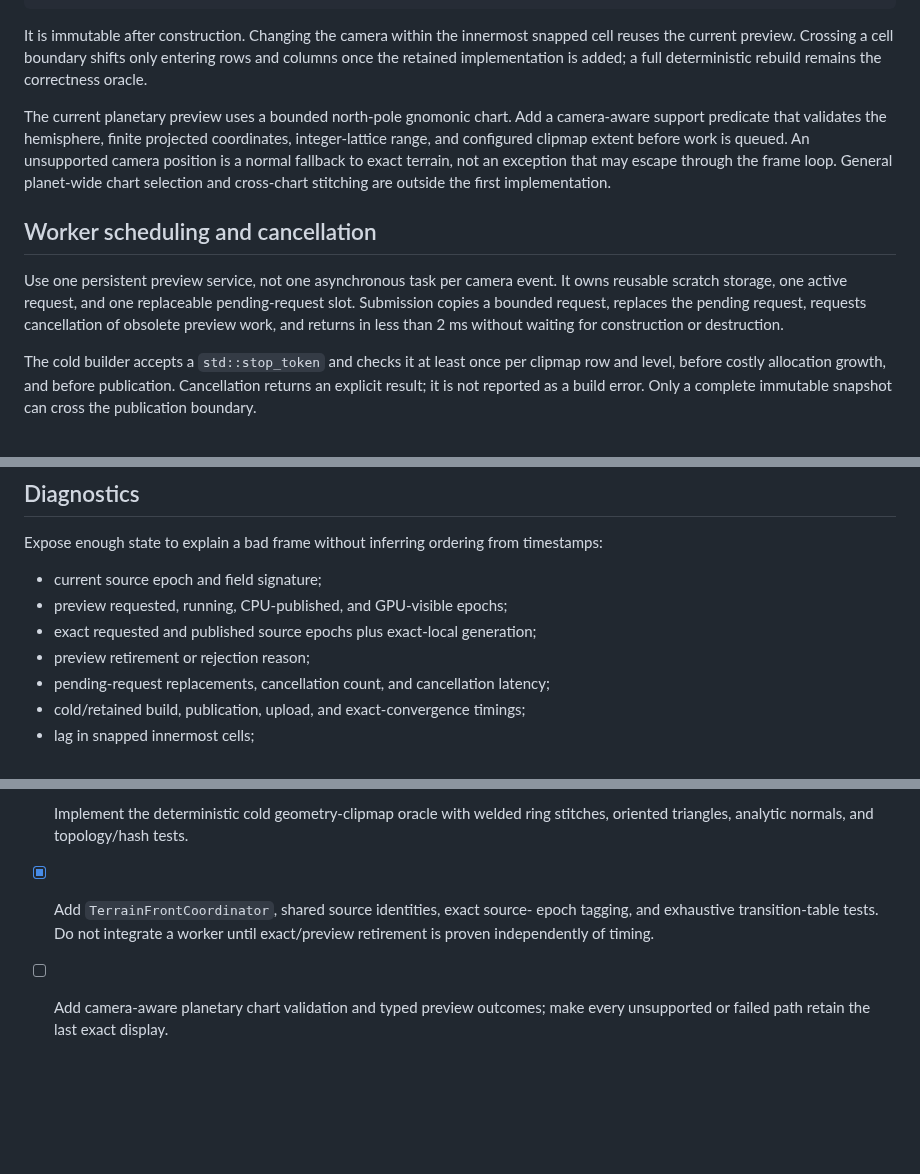
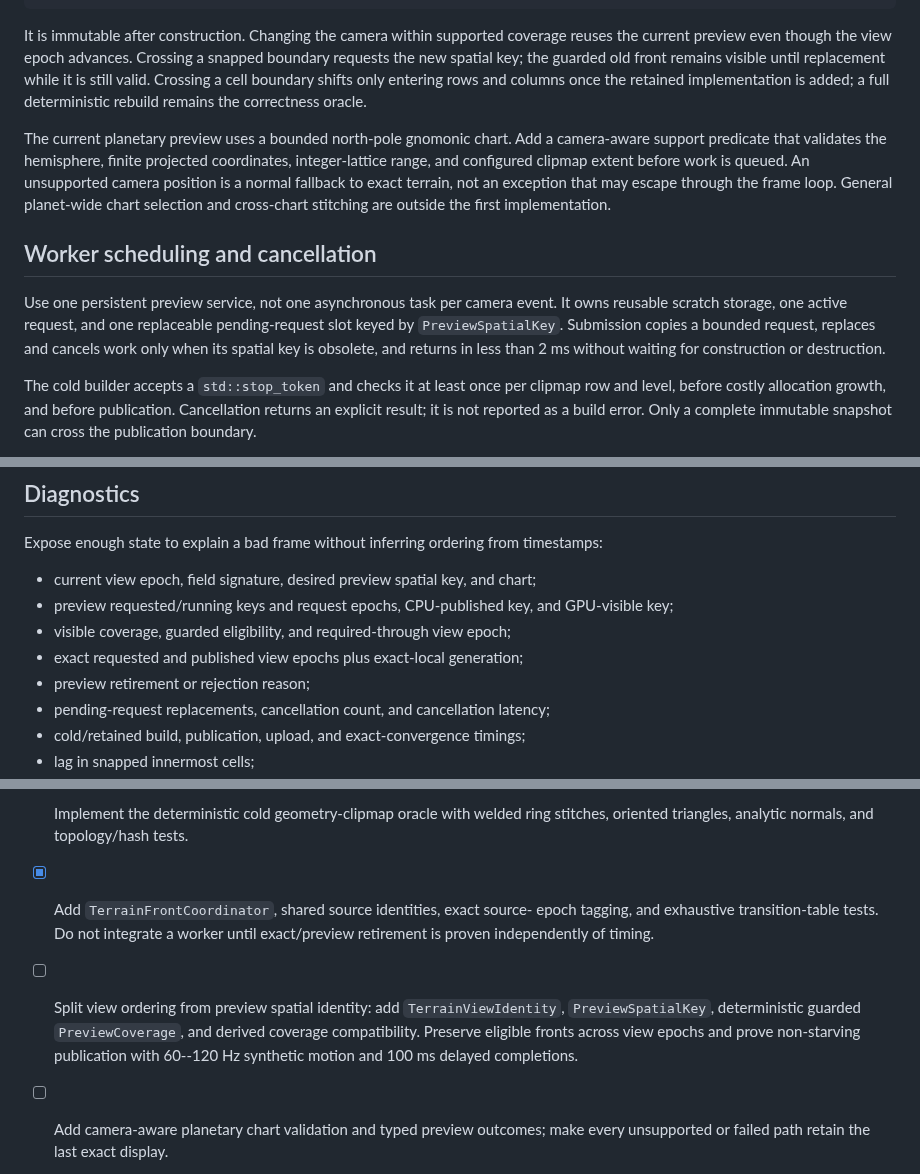
Before and after one commit to ChristofferGreen/htet, a Markdown page: docs/progressive-world-preview.md, 3 parts joined by grey strips. GitHub-like rendering; blank space fills up the shorter version.

````diff
--- a/docs/progressive-world-preview.md
+++ b/docs/progressive-world-preview.md
@@ -109,10 +141,12 @@ PreviewSurfaceFront
   covered world bounds (diagnostic only)
 ```
 
-It is immutable after construction. Changing the camera within the innermost
-snapped cell reuses the current preview. Crossing a cell boundary shifts only
-entering rows and columns once the retained implementation is added; a full
-deterministic rebuild remains the correctness oracle.
+It is immutable after construction. Changing the camera within supported
+coverage reuses the current preview even though the view epoch advances.
+Crossing a snapped boundary requests the new spatial key; the guarded old front
+remains visible until replacement while it is still valid. Crossing a cell
+boundary shifts only entering rows and columns once the retained implementation
+is added; a full deterministic rebuild remains the correctness oracle.
 
 The current planetary preview uses a bounded north-pole gnomonic chart. Add a
 camera-aware support predicate that validates the hemisphere, finite projected
@@ -126,9 +160,9 @@ implementation.
 
 Use one persistent preview service, not one asynchronous task per camera event.
 It owns reusable scratch storage, one active request, and one replaceable
-pending-request slot. Submission copies a bounded request, replaces the pending
-request, requests cancellation of obsolete preview work, and returns in less
-than 2 ms without waiting for construction or destruction.
+pending-request slot keyed by `PreviewSpatialKey`. Submission copies a bounded
+request, replaces and cancels work only when its spatial key is obsolete, and
+returns in less than 2 ms without waiting for construction or destruction.
 
 The cold builder accepts a `std::stop_token` and checks it at least once per
 clipmap row and level, before costly allocation growth, and before publication.
@@ -193,9 +227,11 @@ upload unless that overlap is included in the accounting.
 Expose enough state to explain a bad frame without inferring ordering from
 timestamps:
 
-- current source epoch and field signature;
-- preview requested, running, CPU-published, and GPU-visible epochs;
-- exact requested and published source epochs plus exact-local generation;
+- current view epoch, field signature, desired preview spatial key, and chart;
+- preview requested/running keys and request epochs, CPU-published key, and
+  GPU-visible key;
+- visible coverage, guarded eligibility, and required-through view epoch;
+- exact requested and published view epochs plus exact-local generation;
 - preview retirement or rejection reason;
 - pending-request replacements, cancellation count, and cancellation latency;
 - cold/retained build, publication, upload, and exact-convergence timings;
@@ -241,6 +281,11 @@ visual failures can be tied to the exact coordinator state.
 - [x] Add `TerrainFrontCoordinator`, shared source identities, exact source-
       epoch tagging, and exhaustive transition-table tests. Do not integrate a
       worker until exact/preview retirement is proven independently of timing.
+- [ ] Split view ordering from preview spatial identity: add
+      `TerrainViewIdentity`, `PreviewSpatialKey`, deterministic guarded
+      `PreviewCoverage`, and derived coverage compatibility. Preserve eligible
+      fronts across view epochs and prove non-starving publication with
+      60--120 Hz synthetic motion and 100 ms delayed completions.
 - [ ] Add camera-aware planetary chart validation and typed preview outcomes;
       make every unsupported or failed path retain the last exact display.
 - [ ] Add the persistent coalescing worker, cooperative cold-builder
````
Also changed, not shown: other parts of docs/progressive-world-preview.md (+64 -28 lines), docs/todo.md (+4 -0 lines).
